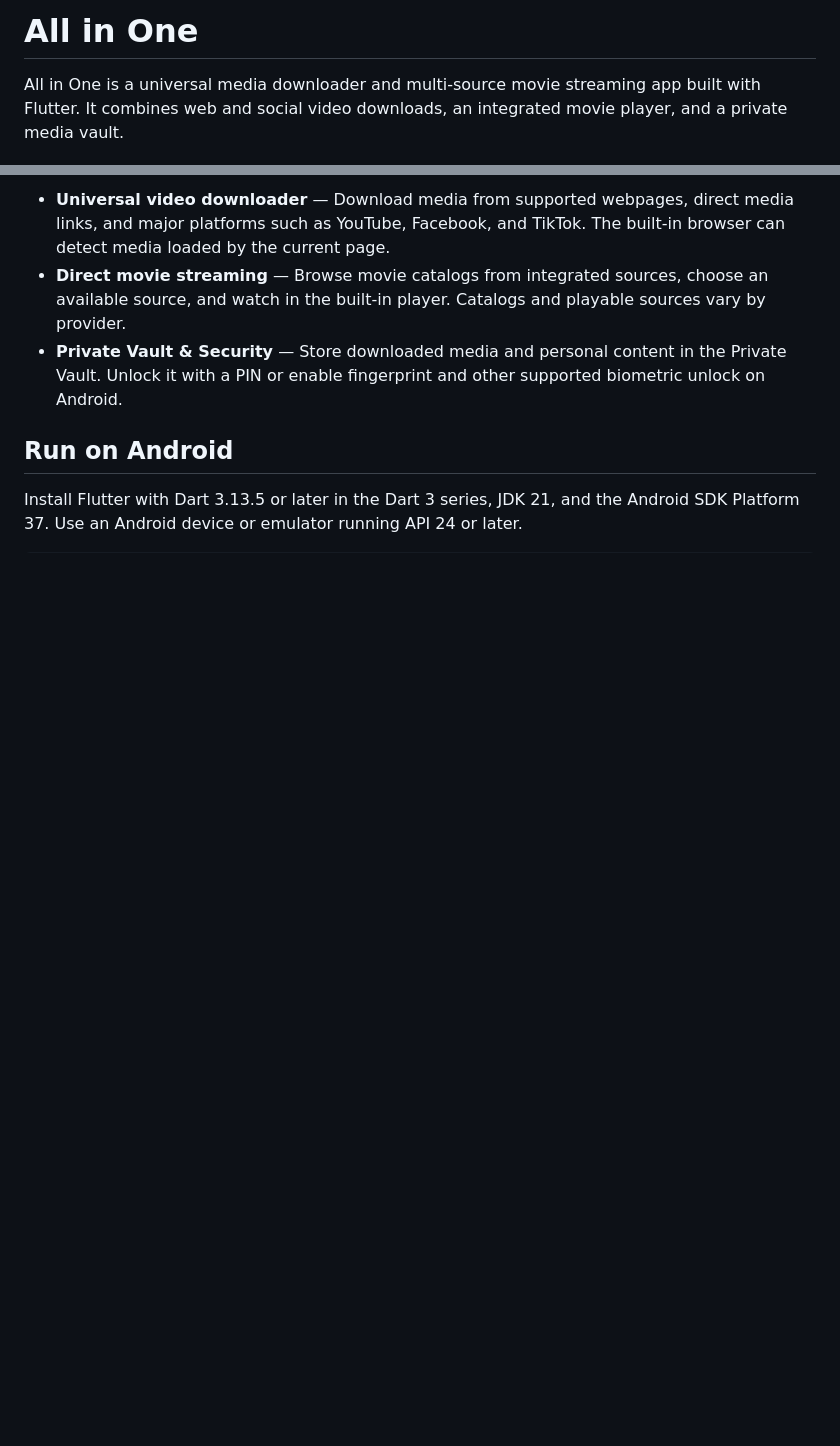
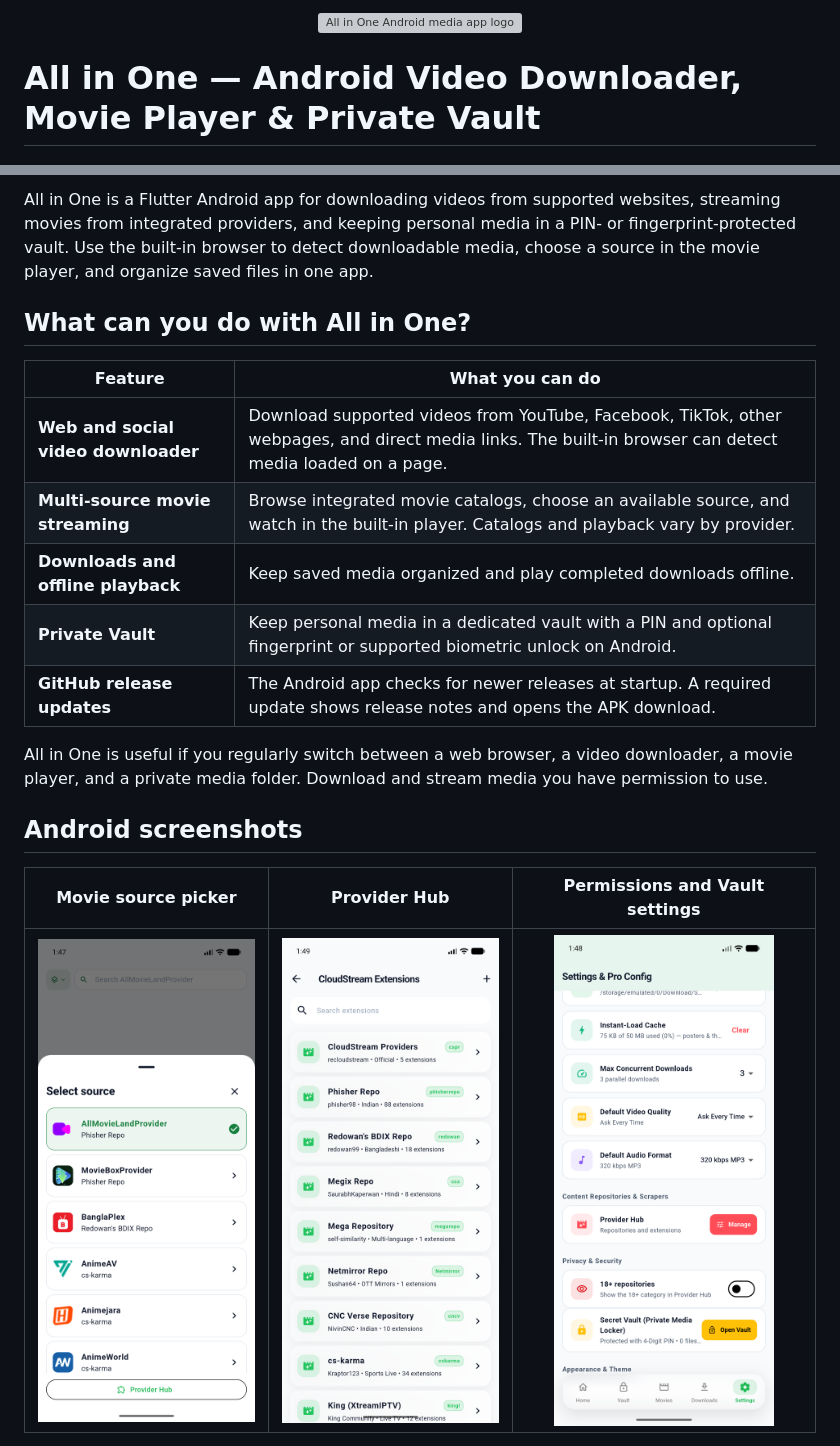
Before and after one commit to shahinrezasifat/all-in-one, a Markdown page: README.md, 2 parts joined by grey strips. GitHub-like rendering; pictures changed too: docs/media/movie-source-picker.png (added), docs/media/permissions-and-vault-settings.png (added), docs/media/provider-hub.png (added); blank space fills up the shorter version; grey boxes are pictures that could not be loaded.

Commit message:
Showcase All in One with bilingual README and Android media

```diff
--- a/README.md
+++ b/README.md
@@ -1,4 +1,6 @@
-# All in One
+<p align="center">
+  <img src="android/app/src/main/res/mipmap-xxxhdpi/ic_launcher.png" alt="All in One Android media app logo" width="112">
+</p>
 
-All in One is a universal media downloader and multi-source movie streaming app built with Flutter. It combines web and social video downloads, an integrated movie player, and a private media vault.
+# All in One — Android Video Downloader, Movie Player & Private Vault
 
@@ -6,8 +8,21 @@ All in One is a universal media downloader and multi-source movie streaming app
 
-- **Universal video downloader** — Download media from supported webpages, direct media links, and major platforms such as YouTube, Facebook, and TikTok. The built-in browser can detect media loaded by the current page.
-- **Direct movie streaming** — Browse movie catalogs from integrated sources, choose an available source, and watch in the built-in player. Catalogs and playable sources vary by provider.
-- **Private Vault & Security** — Store downloaded media and personal content in the Private Vault. Unlock it with a PIN or enable fingerprint and other supported biometric unlock on Android.
+All in One is a Flutter Android app for downloading videos from supported websites, streaming movies from integrated providers, and keeping personal media in a PIN- or fingerprint-protected vault. Use the built-in browser to detect downloadable media, choose a source in the movie player, and organize saved files in one app.
 
-## Run on Android
+## What can you do with All in One?
 
-Install Flutter with Dart 3.13.5 or later in the Dart 3 series, JDK 21, and the Android SDK Platform 37. Use an Android device or emulator running API 24 or later.
+| Feature | What you can do |
+| --- | --- |
+| **Web and social video downloader** | Download supported videos from YouTube, Facebook, TikTok, other webpages, and direct media links. The built-in browser can detect media loaded on a page. |
+| **Multi-source movie streaming** | Browse integrated movie catalogs, choose an available source, and watch in the built-in player. Catalogs and playback vary by provider. |
+| **Downloads and offline playback** | Keep saved media organized and play completed downloads offline. |
+| **Private Vault** | Keep personal media in a dedicated vault with a PIN and optional fingerprint or supported biometric unlock on Android. |
+| **GitHub release updates** | The Android app checks for newer releases at startup. A required update shows release notes and opens the APK download. |
+
+All in One is useful if you regularly switch between a web browser, a video downloader, a movie player, and a private media folder. Download and stream media you have permission to use.
+
+## Android screenshots
+
+| Movie source picker | Provider Hub | Permissions and Vault settings |
+| :---: | :---: | :---: |
+| <img src="docs/media/movie-source-picker.png" alt="All in One Android movie source picker showing available streaming providers" width="220"> | <img src="docs/media/provider-hub.png" alt="All in One Provider Hub listing media source extensions" width="220"> | <img src="docs/media/permissions-and-vault-settings.png" alt="All in One Android settings for storage permissions and the Private Vault" width="220"> |
+
```
Also changed, not shown: other parts of README.md (+34 -11 lines), README.bn.md (added, +77 -0 lines), docs/media/android-tour.gif (added).
